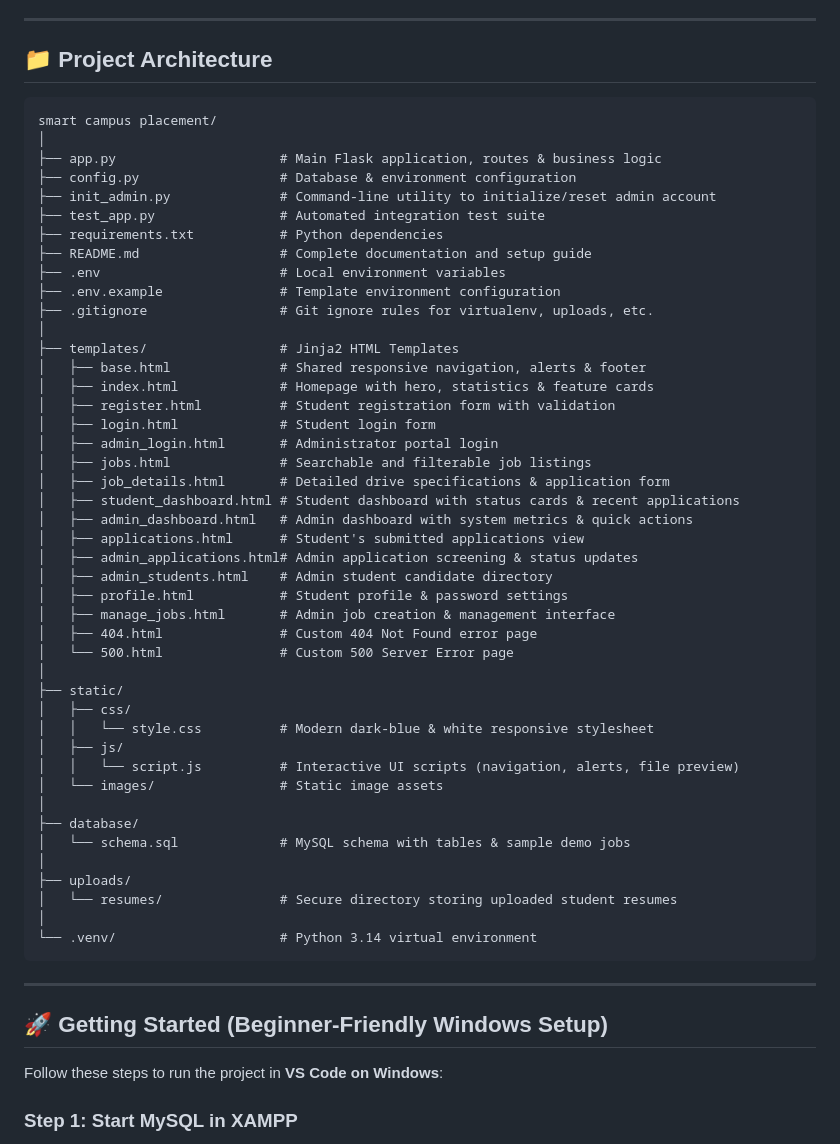
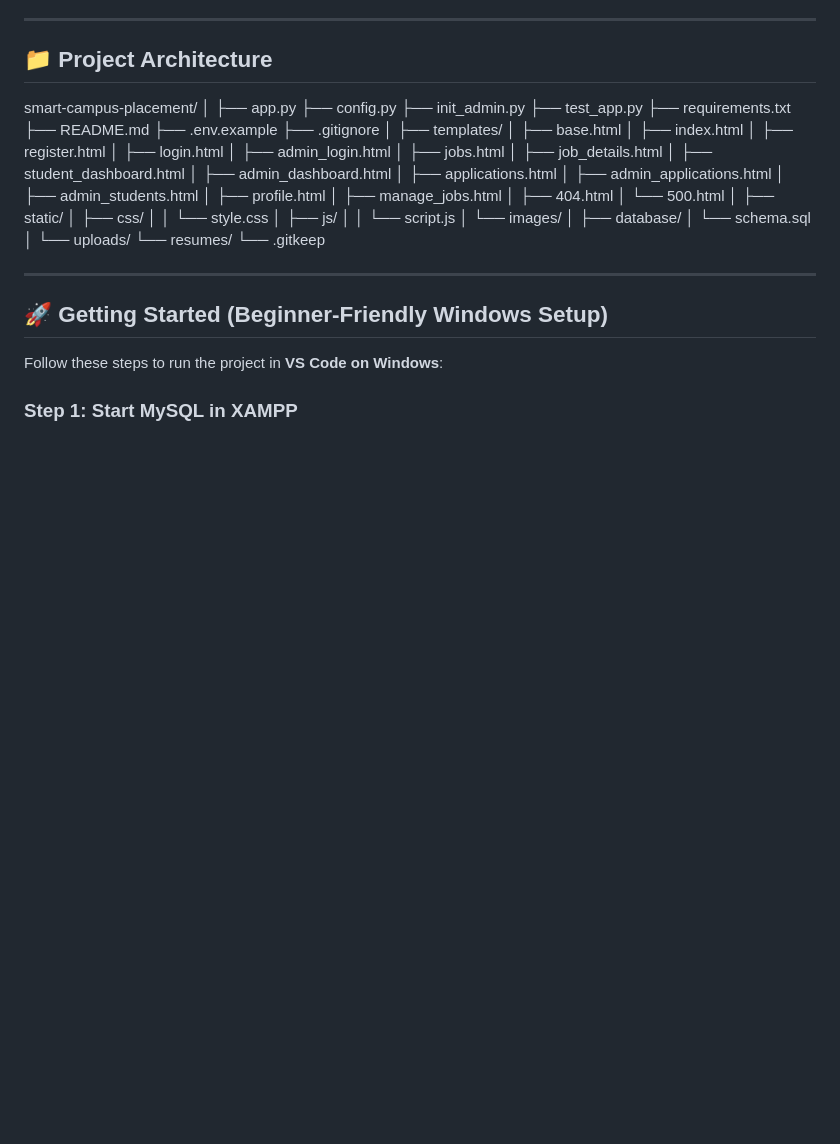
Before and after one commit to JayantMM/smart-campus-placement, a Markdown page: README.md, the part around the change. Drawn GitHub-style; blank space fills up the shorter version.

````diff
--- a/README.md
+++ b/README.md
@@ -34,52 +34,48 @@ Designed specifically for college campus recruitment drives, allowing students t
 
 ## 📁 Project Architecture
 
-```text
-smart campus placement/
+smart-campus-placement/
 │
-├── app.py                     # Main Flask application, routes & business logic
-├── config.py                  # Database & environment configuration
-├── init_admin.py              # Command-line utility to initialize/reset admin account
-├── test_app.py                # Automated integration test suite
-├── requirements.txt           # Python dependencies
-├── README.md                  # Complete documentation and setup guide
-├── .env                       # Local environment variables
-├── .env.example               # Template environment configuration
-├── .gitignore                 # Git ignore rules for virtualenv, uploads, etc.
+├── app.py
+├── config.py
+├── init_admin.py
+├── test_app.py
+├── requirements.txt
+├── README.md
+├── .env.example
+├── .gitignore
 │
-├── templates/                 # Jinja2 HTML Templates
-│   ├── base.html              # Shared responsive navigation, alerts & footer
-│   ├── index.html             # Homepage with hero, statistics & feature cards
-│   ├── register.html          # Student registration form with validation
-│   ├── login.html             # Student login form
-│   ├── admin_login.html       # Administrator portal login
-│   ├── jobs.html              # Searchable and filterable job listings
-│   ├── job_details.html       # Detailed drive specifications & application form
-│   ├── student_dashboard.html # Student dashboard with status cards & recent applications
-│   ├── admin_dashboard.html   # Admin dashboard with system metrics & quick actions
-│   ├── applications.html      # Student's submitted applications view
-│   ├── admin_applications.html# Admin application screening & status updates
-│   ├── admin_students.html    # Admin student candidate directory
-│   ├── profile.html           # Student profile & password settings
-│   ├── manage_jobs.html       # Admin job creation & management interface
-│   ├── 404.html               # Custom 404 Not Found error page
-│   └── 500.html               # Custom 500 Server Error page
+├── templates/
+│   ├── base.html
+│   ├── index.html
+│   ├── register.html
+│   ├── login.html
+│   ├── admin_login.html
+│   ├── jobs.html
+│   ├── job_details.html
+│   ├── student_dashboard.html
+│   ├── admin_dashboard.html
+│   ├── applications.html
+│   ├── admin_applications.html
+│   ├── admin_students.html
+│   ├── profile.html
+│   ├── manage_jobs.html
+│   ├── 404.html
+│   └── 500.html
 │
 ├── static/
 │   ├── css/
-│   │   └── style.css          # Modern dark-blue & white responsive stylesheet
+│   │   └── style.css
 │   ├── js/
-│   │   └── script.js          # Interactive UI scripts (navigation, alerts, file preview)
-│   └── images/                # Static image assets
+│   │   └── script.js
+│   └── images/
 │
 ├── database/
-│   └── schema.sql             # MySQL schema with tables & sample demo jobs
+│   └── schema.sql
 │
-├── uploads/
-│   └── resumes/               # Secure directory storing uploaded student resumes
-│
-└── .venv/                     # Python 3.14 virtual environment
-```
+└── uploads/
+    └── resumes/
+        └── .gitkeep
 
 ---
 
````
